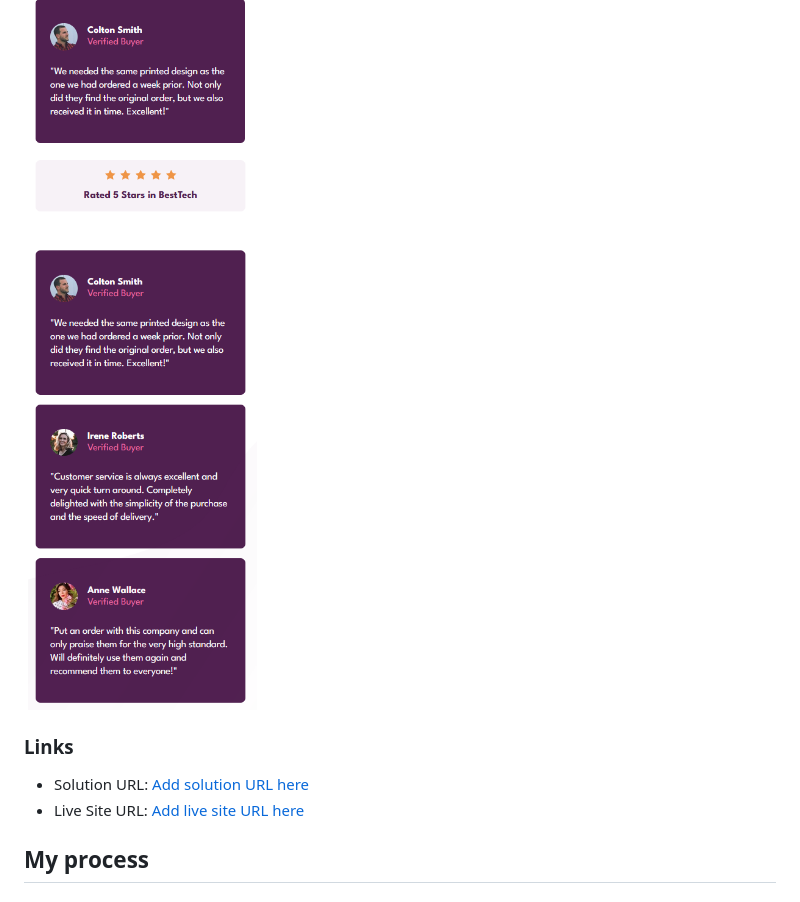
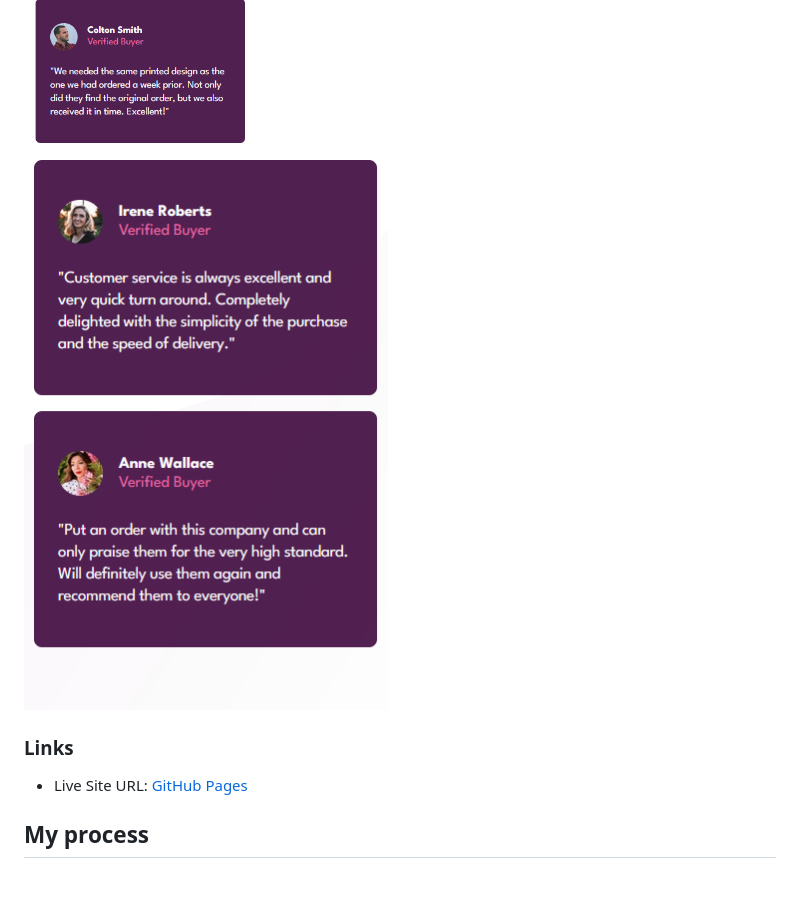
Before and after one commit to wellington-damasio/social-proof-section, a Markdown page: README.md, the part around the change. GitHub-like rendering; pictures changed too: screenshots/mobile-social-proof-section-p2.png.

Commit message:
README.md improved

```diff
--- a/README.md
+++ b/README.md
@@ -30,9 +30,7 @@ Users should be able to:
 ![](/screenshots/mobile-social-proof-section-p2.png)
 
 ### Links
-
-- Solution URL: [Add solution URL here](https://github.com/wellington-damasio/social-proof-section)
-- Live Site URL: [Add live site URL here](https://your-live-site-url.com)
+- Live Site URL: [GitHub Pages](https://your-live-site-url.com)
 
 ## My process
 
```
